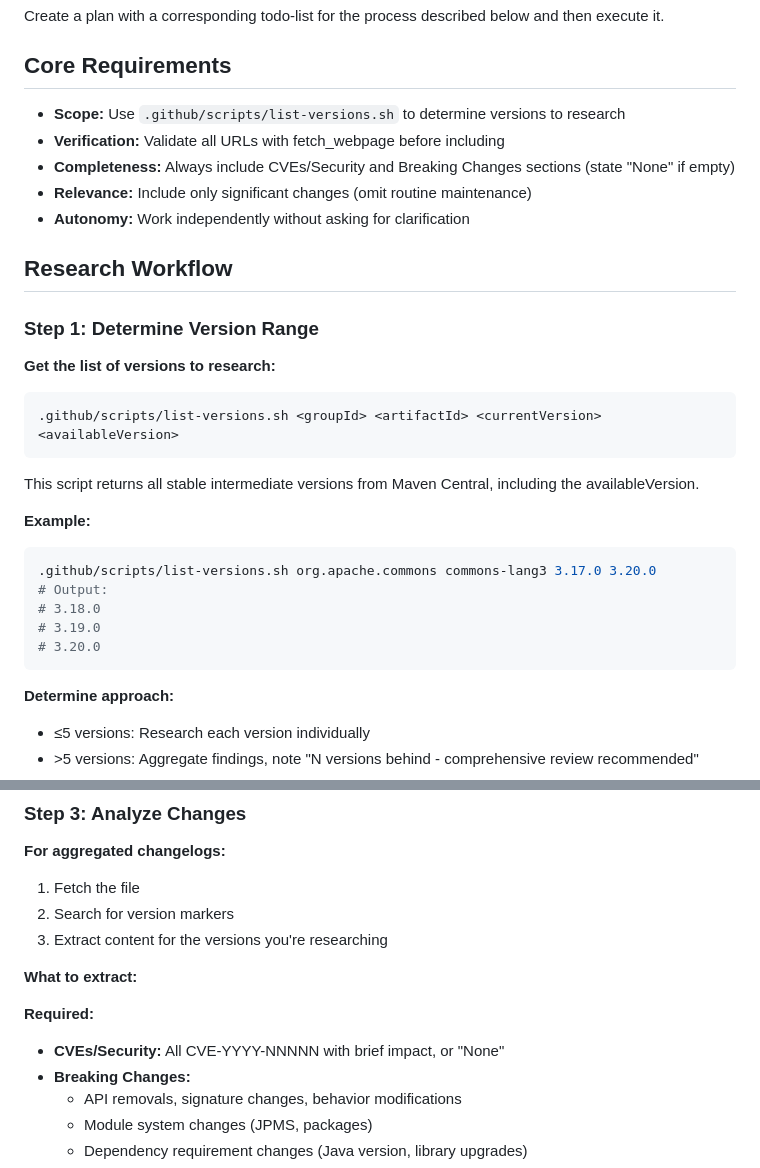
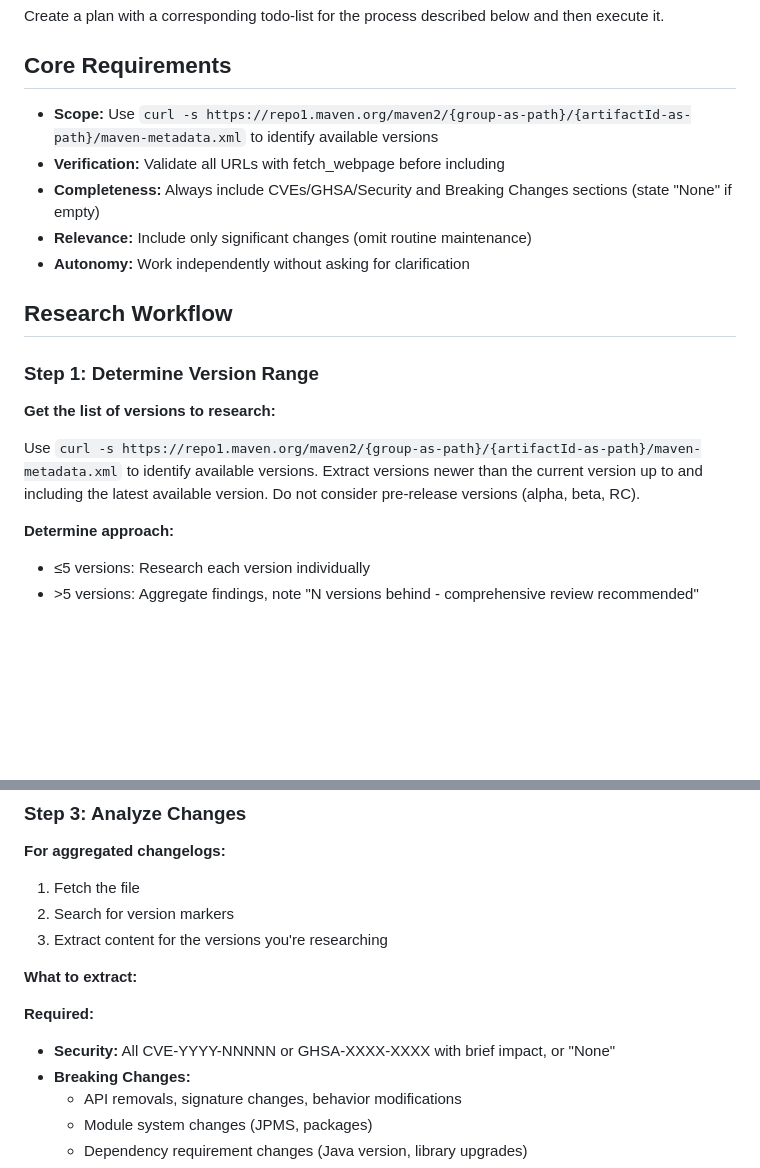
Before and after one commit to macintorsten/reflection, a Markdown page: .github/instructions/dependency-research.instructions.md, 2 parts joined by grey strips. Drawn GitHub-style; blank space fills up the shorter version.

````diff
--- a/.github/instructions/dependency-research.instructions.md
+++ b/.github/instructions/dependency-research.instructions.md
@@ -12,9 +12,9 @@ Create a plan with a corresponding todo-list for the process described below and
 
 ## Core Requirements
 
-- **Scope:** Use `.github/scripts/list-versions.sh` to determine versions to research
+- **Scope:** Use `curl -s https://repo1.maven.org/maven2/{group-as-path}/{artifactId-as-path}/maven-metadata.xml` to identify available versions
 - **Verification:** Validate all URLs with fetch_webpage before including
-- **Completeness:** Always include CVEs/Security and Breaking Changes sections (state "None" if empty)
+- **Completeness:** Always include CVEs/GHSA/Security and Breaking Changes sections (state "None" if empty)
 - **Relevance:** Include only significant changes (omit routine maintenance)
 - **Autonomy:** Work independently without asking for clarification
 
@@ -24,20 +24,7 @@ Create a plan with a corresponding todo-list for the process described below and
 
 **Get the list of versions to research:**
 
-```bash
-.github/scripts/list-versions.sh <groupId> <artifactId> <currentVersion> <availableVersion>
-```
-
-This script returns all stable intermediate versions from Maven Central, including the availableVersion.
-
-**Example:**
-```bash
-.github/scripts/list-versions.sh org.apache.commons commons-lang3 3.17.0 3.20.0
-# Output:
-# 3.18.0
-# 3.19.0
-# 3.20.0
-```
+Use `curl -s https://repo1.maven.org/maven2/{group-as-path}/{artifactId-as-path}/maven-metadata.xml` to identify available versions. Extract versions newer than the current version up to and including the latest available version. Do not consider pre-release versions (alpha, beta, RC).
 
 **Determine approach:**
 - ≤5 versions: Research each version individually
@@ -81,7 +68,7 @@ curl -s "https://api.github.com/repos/{org}/{repo}/releases?per_page=100"
 **What to extract:**
 
 **Required:**
-- **CVEs/Security:** All CVE-YYYY-NNNNN with brief impact, or "None"
+- **Security:** All CVE-YYYY-NNNNN or GHSA-XXXX-XXXX with brief impact, or "None"
 - **Breaking Changes:**
   - API removals, signature changes, behavior modifications
   - Module system changes (JPMS, packages)
````
Also changed, not shown: .github/agents/maven-dependency-review.agent.md (+0 -3 lines).
